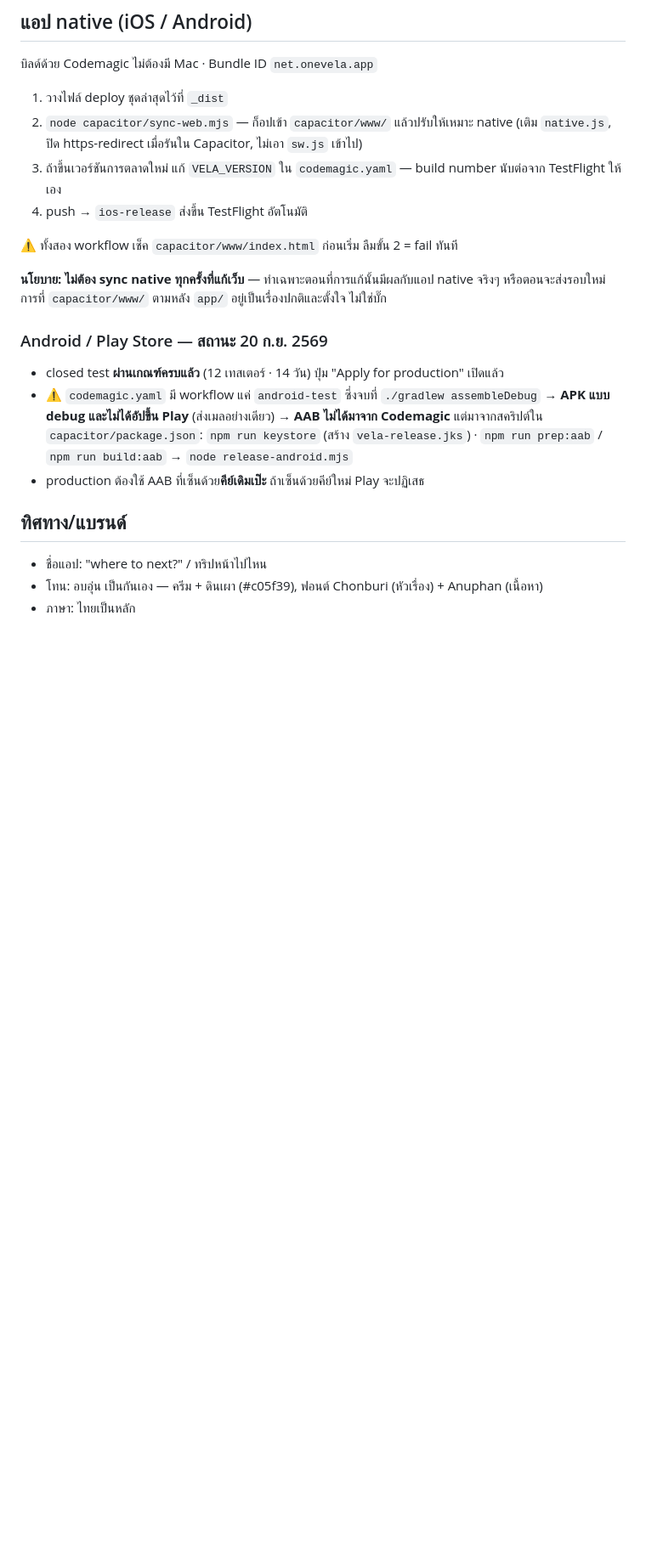
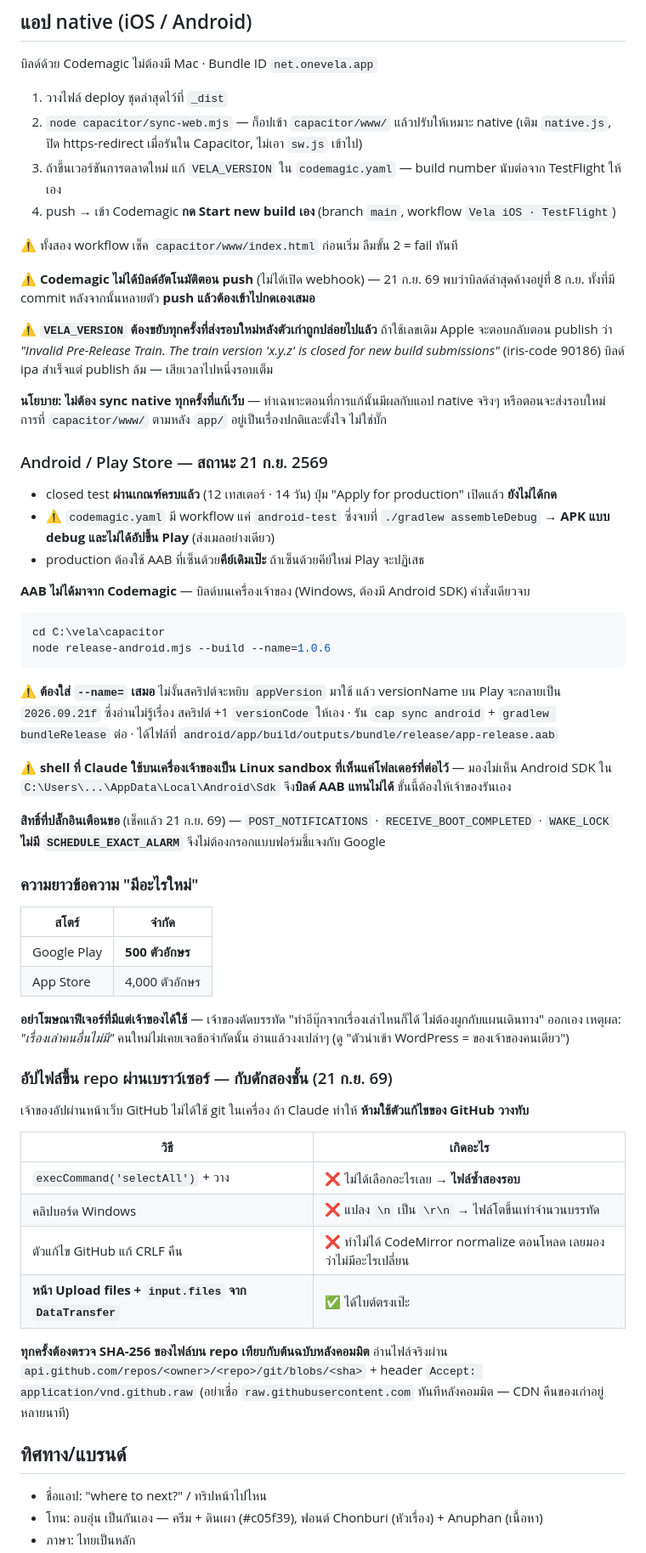
Before and after one commit to niimph-max/where-to-next, a Markdown page: CLAUDE.md, the part around one of its changes. Shown at 85% size. Drawn GitHub-style; blank space fills up the shorter version.

Commit message:
CLAUDE.md: สถานะปล่อย 1.0.6 ทั้งสองสโตร์ + กับดักที่เจอวันนี้

````diff
--- a/CLAUDE.md
+++ b/CLAUDE.md
@@ -125,18 +125,61 @@ _บันทึก 20 ก.ย. 2569 จากที่เจ้าของเ
 1. วางไฟล์ deploy ชุดล่าสุดไว้ที่ `_dist`
 2. `node capacitor/sync-web.mjs` — ก็อปเข้า `capacitor/www/` แล้วปรับให้เหมาะ native (เติม `native.js`, ปิด https-redirect เมื่อรันใน Capacitor, ไม่เอา `sw.js` เข้าไป)
 3. ถ้าขึ้นเวอร์ชันการตลาดใหม่ แก้ `VELA_VERSION` ใน `codemagic.yaml` — build number นับต่อจาก TestFlight ให้เอง
-4. push → `ios-release` ส่งขึ้น TestFlight อัตโนมัติ
+4. push → เข้า Codemagic **กด Start new build เอง** (branch `main`, workflow `Vela iOS · TestFlight`)
 
 ⚠ ทั้งสอง workflow เช็ค `capacitor/www/index.html` ก่อนเริ่ม ลืมขั้น 2 = fail ทันที
 
+⚠ **Codemagic ไม่ได้บิลด์อัตโนมัติตอน push** (ไม่ได้เปิด webhook) — 21 ก.ย. 69 พบว่าบิลด์ล่าสุดค้างอยู่ที่ 8 ก.ย.
+ทั้งที่มี commit หลังจากนั้นหลายตัว **push แล้วต้องเข้าไปกดเองเสมอ**
+
+⚠ **`VELA_VERSION` ต้องขยับทุกครั้งที่ส่งรอบใหม่หลังตัวเก่าถูกปล่อยไปแล้ว**
+ถ้าใช้เลขเดิม Apple จะตอบกลับตอน publish ว่า *"Invalid Pre-Release Train. The train version 'x.y.z' is closed for new build submissions"* (iris-code 90186)
+บิลด์ ipa สำเร็จแต่ publish ล้ม — เสียเวลาไปหนึ่งรอบเต็ม
+
 **นโยบาย: ไม่ต้อง sync native ทุกครั้งที่แก้เว็บ** — ทำเฉพาะตอนที่การแก้นั้นมีผลกับแอป native จริงๆ หรือตอนจะส่งรอบใหม่ การที่ `capacitor/www/` ตามหลัง `app/` อยู่เป็นเรื่องปกติและตั้งใจ ไม่ใช่บั๊ก
 
-### Android / Play Store — สถานะ 20 ก.ย. 2569
-- closed test **ผ่านเกณฑ์ครบแล้ว** (12 เทสเตอร์ · 14 วัน) ปุ่ม "Apply for production" เปิดแล้ว
+### Android / Play Store — สถานะ 21 ก.ย. 2569
+- closed test **ผ่านเกณฑ์ครบแล้ว** (12 เทสเตอร์ · 14 วัน) ปุ่ม "Apply for production" เปิดแล้ว **ยังไม่ได้กด**
 - ⚠ `codemagic.yaml` มี workflow แค่ `android-test` ซึ่งจบที่ `./gradlew assembleDebug` → **APK แบบ debug และไม่ได้อัปขึ้น Play** (ส่งเมลอย่างเดียว)
-  → **AAB ไม่ได้มาจาก Codemagic** แต่มาจากสคริปต์ใน `capacitor/package.json`:
-  `npm run keystore` (สร้าง `vela-release.jks`) · `npm run prep:aab` / `npm run build:aab` → `node release-android.mjs`
 - production ต้องใช้ AAB ที่เซ็นด้วย**คีย์เดิมเป๊ะ** ถ้าเซ็นด้วยคีย์ใหม่ Play จะปฏิเสธ
+
+**AAB ไม่ได้มาจาก Codemagic** — บิลด์บนเครื่องเจ้าของ (Windows, ต้องมี Android SDK) คำสั่งเดียวจบ
+
+```powershell
+cd C:\vela\capacitor
+node release-android.mjs --build --name=1.0.6
+```
+
+⚠ **ต้องใส่ `--name=` เสมอ** ไม่งั้นสคริปต์จะหยิบ `appVersion` มาใช้ แล้ว versionName บน Play จะกลายเป็น `2026.09.21f` ซึ่งอ่านไม่รู้เรื่อง
+สคริปต์ +1 `versionCode` ให้เอง · รัน `cap sync android` + `gradlew bundleRelease` ต่อ · ได้ไฟล์ที่ `android/app/build/outputs/bundle/release/app-release.aab`
+
+⚠ **shell ที่ Claude ใช้บนเครื่องเจ้าของเป็น Linux sandbox ที่เห็นแค่โฟลเดอร์ที่ต่อไว้** — มองไม่เห็น Android SDK ใน `C:\Users\...\AppData\Local\Android\Sdk` จึง**บิลด์ AAB แทนไม่ได้** ขั้นนี้ต้องให้เจ้าของรันเอง
+
+**สิทธิ์ที่ปลั๊กอินเตือนขอ** (เช็คแล้ว 21 ก.ย. 69) — `POST_NOTIFICATIONS` · `RECEIVE_BOOT_COMPLETED` · `WAKE_LOCK`
+**ไม่มี `SCHEDULE_EXACT_ALARM`** จึงไม่ต้องกรอกแบบฟอร์มชี้แจงกับ Google
+
+### ความยาวข้อความ "มีอะไรใหม่"
+| สโตร์ | จำกัด |
+|---|---|
+| Google Play | **500 ตัวอักษร** |
+| App Store | 4,000 ตัวอักษร |
+
+**อย่าโฆษณาฟีเจอร์ที่มีแต่เจ้าของได้ใช้** — เจ้าของตัดบรรทัด "ทำอีบุ๊กจากเรื่องเล่าไหนก็ได้ ไม่ต้องผูกกับแผนเดินทาง" ออกเอง
+เหตุผล: *"เรื่องเล่าคนอื่นไม่มี"* คนใหม่ไม่เคยเจอข้อจำกัดนั้น อ่านแล้วงงเปล่าๆ (ดู "ตัวนำเข้า WordPress = ของเจ้าของคนเดียว")
+
+### อัปไฟล์ขึ้น repo ผ่านเบราว์เซอร์ — กับดักสองชั้น (21 ก.ย. 69)
+เจ้าของอัปผ่านหน้าเว็บ GitHub ไม่ได้ใช้ git ในเครื่อง ถ้า Claude ทำให้ **ห้ามใช้ตัวแก้ไขของ GitHub วางทับ**
+
+| วิธี | เกิดอะไร |
+|---|---|
+| `execCommand('selectAll')` + วาง | ❌ ไม่ได้เลือกอะไรเลย → **ไฟล์ซ้ำสองรอบ** |
+| คลิปบอร์ด Windows | ❌ แปลง `\n` เป็น `\r\n` → ไฟล์โตขึ้นเท่าจำนวนบรรทัด |
+| ตัวแก้ไข GitHub แก้ CRLF คืน | ❌ ทำไม่ได้ CodeMirror normalize ตอนโหลด เลยมองว่าไม่มีอะไรเปลี่ยน |
+| **หน้า Upload files + `input.files` จาก `DataTransfer`** | ✅ ได้ไบต์ตรงเป๊ะ |
+
+**ทุกครั้งต้องตรวจ SHA-256 ของไฟล์บน repo เทียบกับต้นฉบับหลังคอมมิต** อ่านไฟล์จริงผ่าน
+`api.github.com/repos/<owner>/<repo>/git/blobs/<sha>` + header `Accept: application/vnd.github.raw`
+(อย่าเชื่อ `raw.githubusercontent.com` ทันทีหลังคอมมิต — CDN คืนของเก่าอยู่หลายนาที)
 
 ## ทิศทาง/แบรนด์
 - ชื่อแอป: "where to next?" / ทริปหน้าไปไหน
````
Also changed, not shown: other parts of CLAUDE.md (+10 -2 lines).
